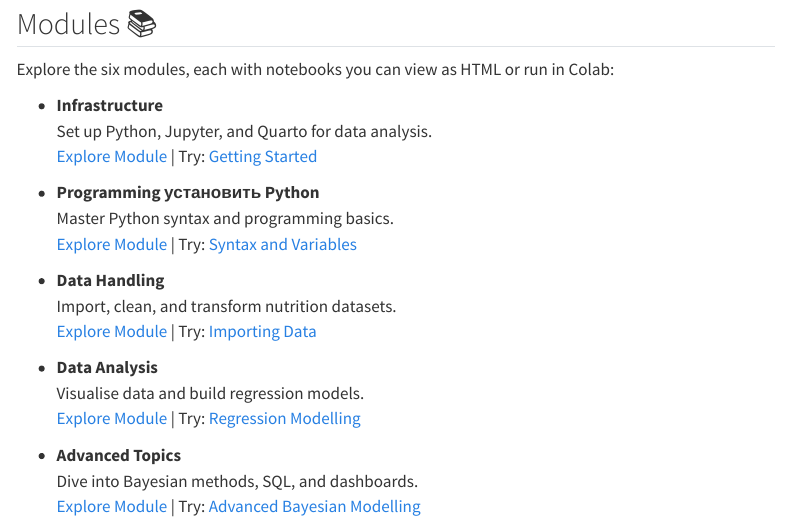
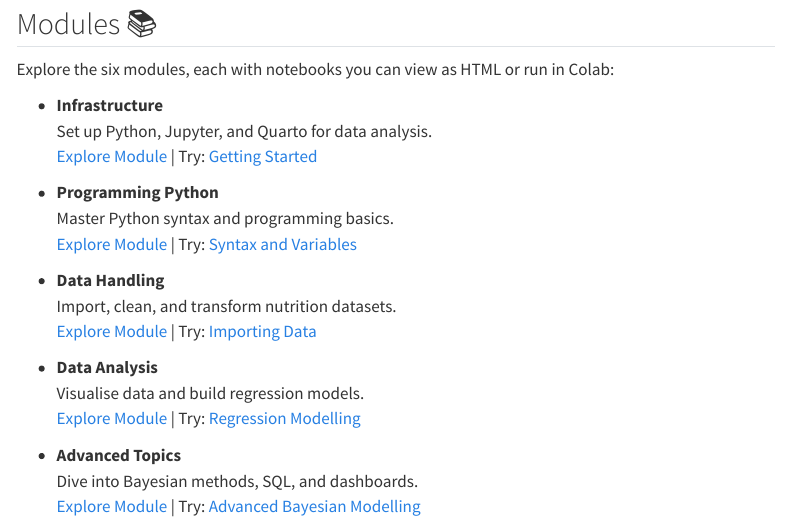
Before and after one commit to ggkuhnle/data-analysis-toolkit-FNS, a Quarto document (index.qmd): the page in a window 1100 px wide, from 550 px down. Rendered offline with R 4.5, knitr and Pandoc in place of Quarto, with nearby package versions; menus at the side of the page are left out.

Commit message:
Corrected index

```diff
--- a/index.qmd
+++ b/index.qmd
@@ -21,7 +21,7 @@ Explore the six modules, each with notebooks you can view as HTML or run in Cola
   Set up Python, Jupyter, and Quarto for data analysis.
   [Explore Module](notebooks/01_infrastructure/) | Try: [Getting Started](https://colab.research.google.com/github/ggkuhnle/data-analysis-toolkit-FNS/blob/groks-revisions/notebooks/01_infrastructure/0_getting_started.ipynb)
 
-- **Programming установить Python**
+- **Programming Python**
   Master Python syntax and programming basics.
   [Explore Module](notebooks/02_programming_basics/) | Try: [Syntax and Variables](https://colab.research.google.com/github/ggkuhnle/data-analysis-toolkit-FNS/blob/groks-revisions/notebooks/02_programming_basics/1_syntax_variables_comments.ipynb)
 
```
